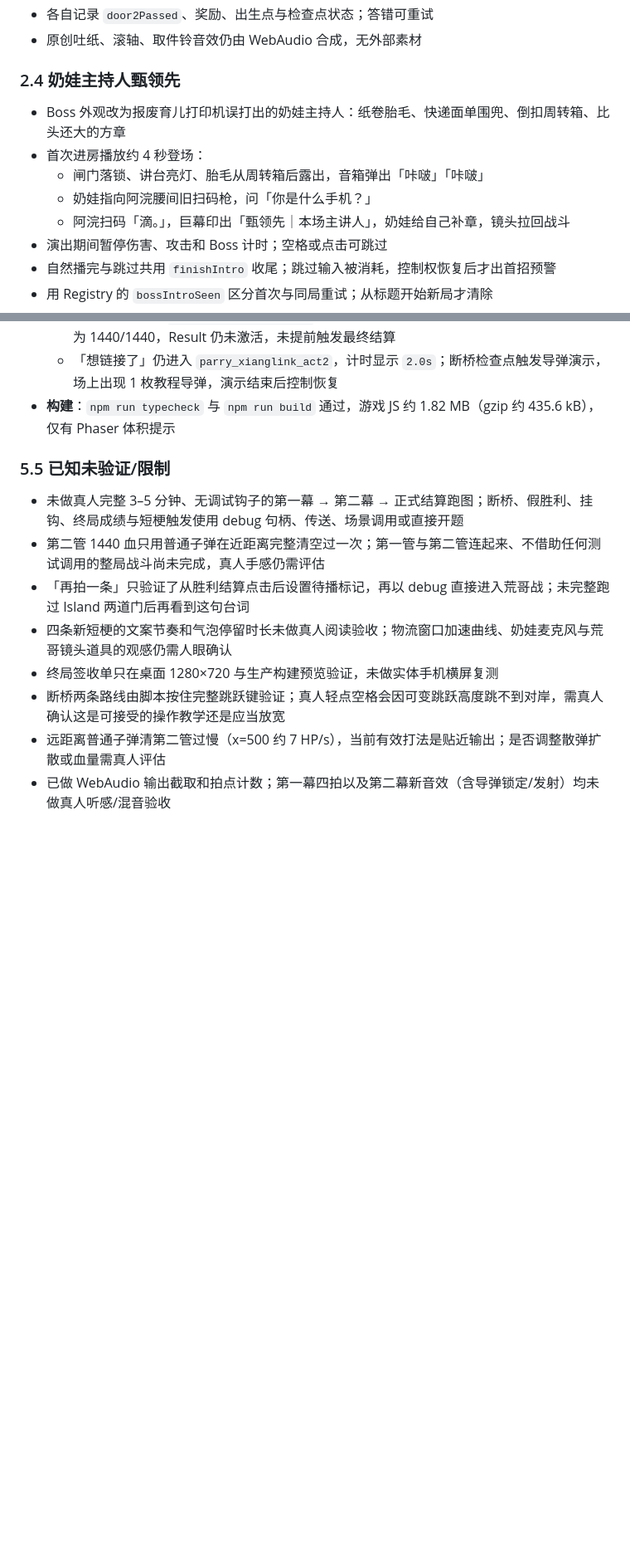
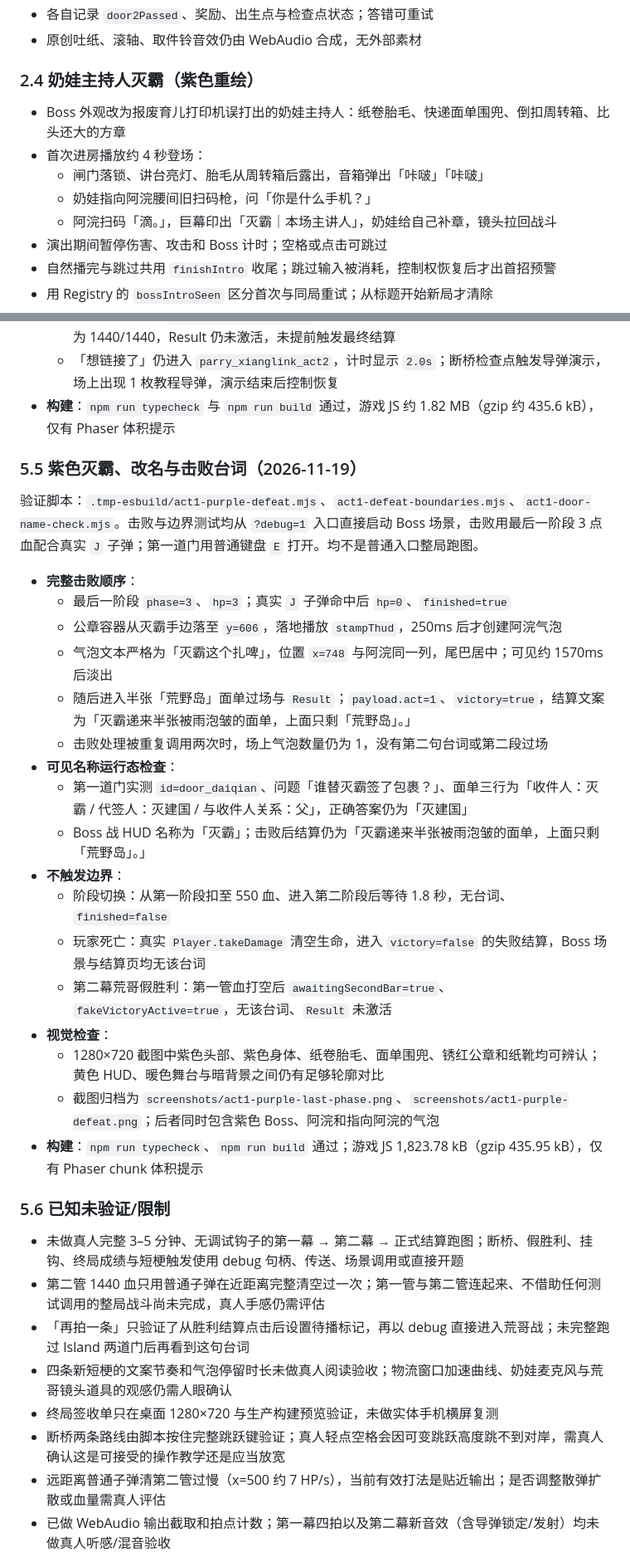
Before and after one commit to hahaandxixi/Qoder-competition, a Markdown page: docs/开发进度.md, 2 parts joined by grey strips. Shown at 83% size. GitHub-like rendering; blank space fills up the shorter version.

```diff
--- a/docs/开发进度.md
+++ b/docs/开发进度.md
@@ -43,13 +44,13 @@
 - 各自记录 `door2Passed`、奖励、出生点与检查点状态；答错可重试
 - 原创吐纸、滚轴、取件铃音效仍由 WebAudio 合成，无外部素材
 
-### 2.4 奶娃主持人甄领先
+### 2.4 奶娃主持人灭霸（紫色重绘）
 
 - Boss 外观改为报废育儿打印机误打出的奶娃主持人：纸卷胎毛、快递面单围兜、倒扣周转箱、比头还大的方章
 - 首次进房播放约 4 秒登场：
   - 闸门落锁、讲台亮灯、胎毛从周转箱后露出，音箱弹出「咔啵」「咔啵」
   - 奶娃指向阿浣腰间旧扫码枪，问「你是什么手机？」
-  - 阿浣扫码「滴。」，巨幕印出「甄领先｜本场主讲人」，奶娃给自己补章，镜头拉回战斗
+  - 阿浣扫码「滴。」，巨幕印出「灭霸｜本场主讲人」，奶娃给自己补章，镜头拉回战斗
 - 演出期间暂停伤害、攻击和 Boss 计时；空格或点击可跳过
 - 自然播完与跳过共用 `finishIntro` 收尾；跳过输入被消耗，控制权恢复后才出首招预警
 - 用 Registry 的 `bossIntroSeen` 区分首次与同局重试；从标题开始新局才清除
@@ -355,7 +366,29 @@ npm run preview    # 本地预览 dist/
   - 「想链接了」仍进入 `parry_xianglink_act2`，计时显示 `2.0s`；断桥检查点触发导弹演示，场上出现 1 枚教程导弹，演示结束后控制恢复
 - **构建**：`npm run typecheck` 与 `npm run build` 通过，游戏 JS 约 1.82 MB（gzip 约 435.6 kB），仅有 Phaser 体积提示
 
-### 5.5 已知未验证/限制
+### 5.5 紫色灭霸、改名与击败台词（2026-11-19）
+
+验证脚本：`.tmp-esbuild/act1-purple-defeat.mjs`、`act1-defeat-boundaries.mjs`、`act1-door-name-check.mjs`。击败与边界测试均从 `?debug=1` 入口直接启动 Boss 场景，击败用最后一阶段 3 点血配合真实 `J` 子弹；第一道门用普通键盘 `E` 打开。均不是普通入口整局跑图。
+
+- **完整击败顺序**：
+  - 最后一阶段 `phase=3`、`hp=3`；真实 `J` 子弹命中后 `hp=0`、`finished=true`
+  - 公章容器从灭霸手边落至 `y=606`，落地播放 `stampThud`，250ms 后才创建阿浣气泡
+  - 气泡文本严格为「灭霸这个扎啤」，位置 `x=748` 与阿浣同一列，尾巴居中；可见约 1570ms 后淡出
+  - 随后进入半张「荒野岛」面单过场与 `Result`；`payload.act=1`、`victory=true`，结算文案为「灭霸递来半张被雨泡皱的面单，上面只剩「荒野岛」。」
+  - 击败处理被重复调用两次时，场上气泡数量仍为 1，没有第二句台词或第二段过场
+- **可见名称运行态检查**：
+  - 第一道门实测 `id=door_daiqian`、问题「谁替灭霸签了包裹？」、面单三行为「收件人：灭霸 / 代签人：灭建国 / 与收件人关系：父」，正确答案仍为「灭建国」
+  - Boss 战 HUD 名称为「灭霸」；击败后结算仍为「灭霸递来半张被雨泡皱的面单，上面只剩「荒野岛」。」
+- **不触发边界**：
+  - 阶段切换：从第一阶段扣至 550 血、进入第二阶段后等待 1.8 秒，无台词、`finished=false`
+  - 玩家死亡：真实 `Player.takeDamage` 清空生命，进入 `victory=false` 的失败结算，Boss 场景与结算页均无该台词
+  - 第二幕荒哥假胜利：第一管血打空后 `awaitingSecondBar=true`、`fakeVictoryActive=true`，无该台词、`Result` 未激活
+- **视觉检查**：
+  - 1280×720 截图中紫色头部、紫色身体、纸卷胎毛、面单围兜、锈红公章和纸靴均可辨认；黄色 HUD、暖色舞台与暗背景之间仍有足够轮廓对比
+  - 截图归档为 `screenshots/act1-purple-last-phase.png`、`screenshots/act1-purple-defeat.png`；后者同时包含紫色 Boss、阿浣和指向阿浣的气泡
+- **构建**：`npm run typecheck`、`npm run build` 通过；游戏 JS 1,823.78 kB（gzip 435.95 kB），仅有 Phaser chunk 体积提示
+
+### 5.6 已知未验证/限制
 
 - 未做真人完整 3–5 分钟、无调试钩子的第一幕 → 第二幕 → 正式结算跑图；断桥、假胜利、挂钩、终局成绩与短梗触发使用 debug 句柄、传送、场景调用或直接开题
 - 第二管 1440 血只用普通子弹在近距离完整清空过一次；第一管与第二管连起来、不借助任何测试调用的整局战斗尚未完成，真人手感仍需评估
```
Also changed, not shown: other parts of docs/开发进度.md (+29 -15 lines), README.md (+11 -7 lines), docs/开发文档.md (+7 -7 lines), docs/screenshots/act1-purple-defeat.png (added), docs/screenshots/act1-purple-last-phase.png (added), 7 other files.
